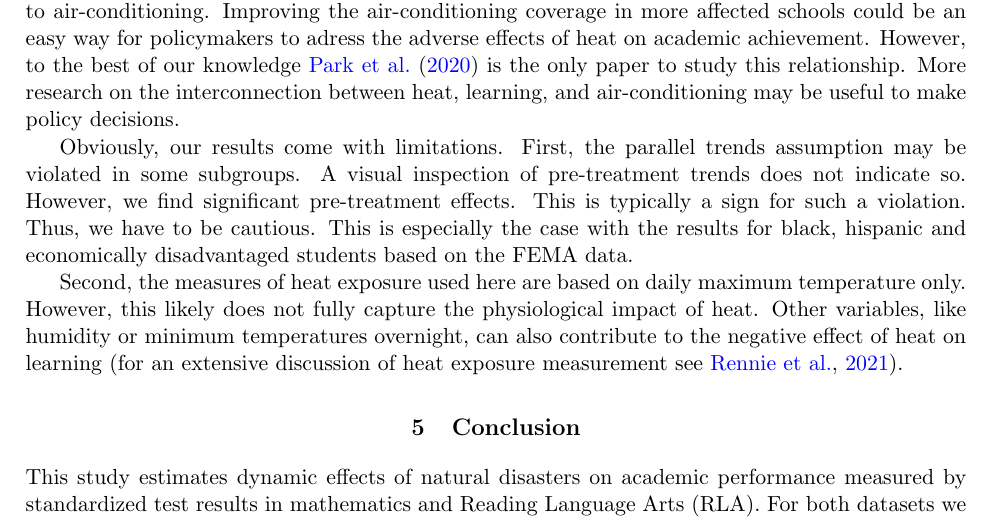
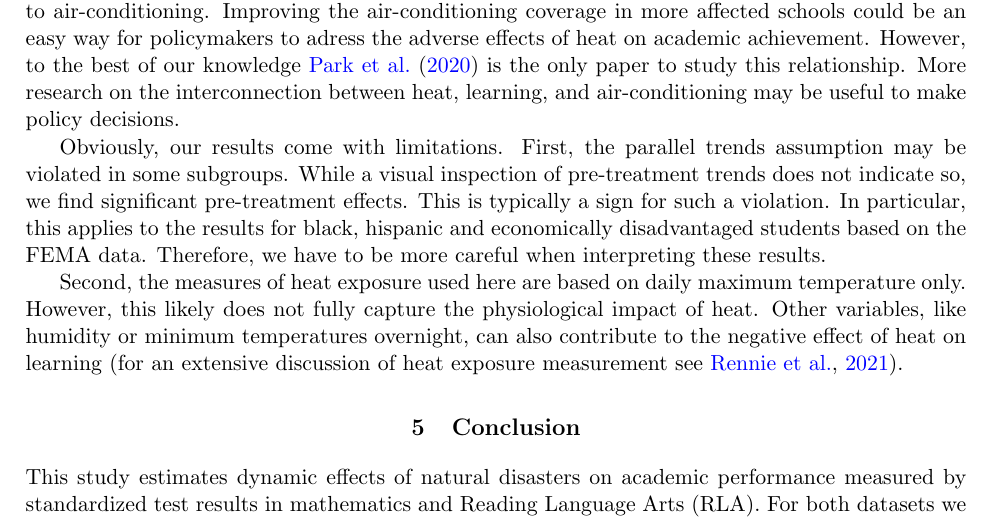
Before and after one commit to gregorsteiner/MasterThesis, a LaTeX paper (TeX files/main.tex, which reads TeX files/04_Results.tex): part of page 18 of 27, cut so that both start at the same text. Compiled offline with pdfLaTeX.

Commit message:
Some more discussion

```diff
--- a/TeX files/04_Results.tex
+++ b/TeX files/04_Results.tex
@@ -75,6 +75,6 @@ For the main results, we conducted a power analysis. Based on the overall test s
 
 For the heat results, we find substantial heterogeneity: Minorities seem to be more prone to adverse effects of heat exposure. The results in \cite{Goodman_2020} indicate that air-conditioning mitigates a large part of the negative effect. Based on that, we speculate that inequality in air-conditioning is the main driver of said heterogeneity, since minority students tend to have less access to air-conditioning. Improving the air-conditioning coverage in more affected schools could be an easy way for policymakers to adress the adverse effects of heat on academic achievement. However, to the best of our knowledge \cite{Goodman_2020} is the only paper to study this relationship. More research on the interconnection between heat, learning, and air-conditioning may be useful to make policy decisions.
 
-Obviously, our results come with limitations. First, the parallel trends assumption may be violated in some subgroups. A visual inspection of pre-treatment trends does not indicate so. However, we find significant pre-treatment effects. This is typically a sign for such a violation. Thus, we have to be cautious. This is especially the case with the results for black, hispanic and economically disadvantaged students based on the FEMA data.
+Obviously, our results come with limitations. First, the parallel trends assumption may be violated in some subgroups. While a visual inspection of pre-treatment trends does not indicate so, we find significant pre-treatment effects. This is typically a sign for such a violation. In particular, this applies to the results for black, hispanic and economically disadvantaged students based on the FEMA data. Therefore, we have to be more careful when interpreting these results.
 
 Second, the measures of heat exposure used here are based on daily maximum temperature only. However, this likely does not fully capture the physiological impact of heat. Other variables, like humidity or minimum temperatures overnight, can also contribute to the negative effect of heat on learning \citep[for an extensive discussion of heat exposure measurement see][]{Rennie_2021}.
```
Also changed, not shown: TeX files/main.pdf.
